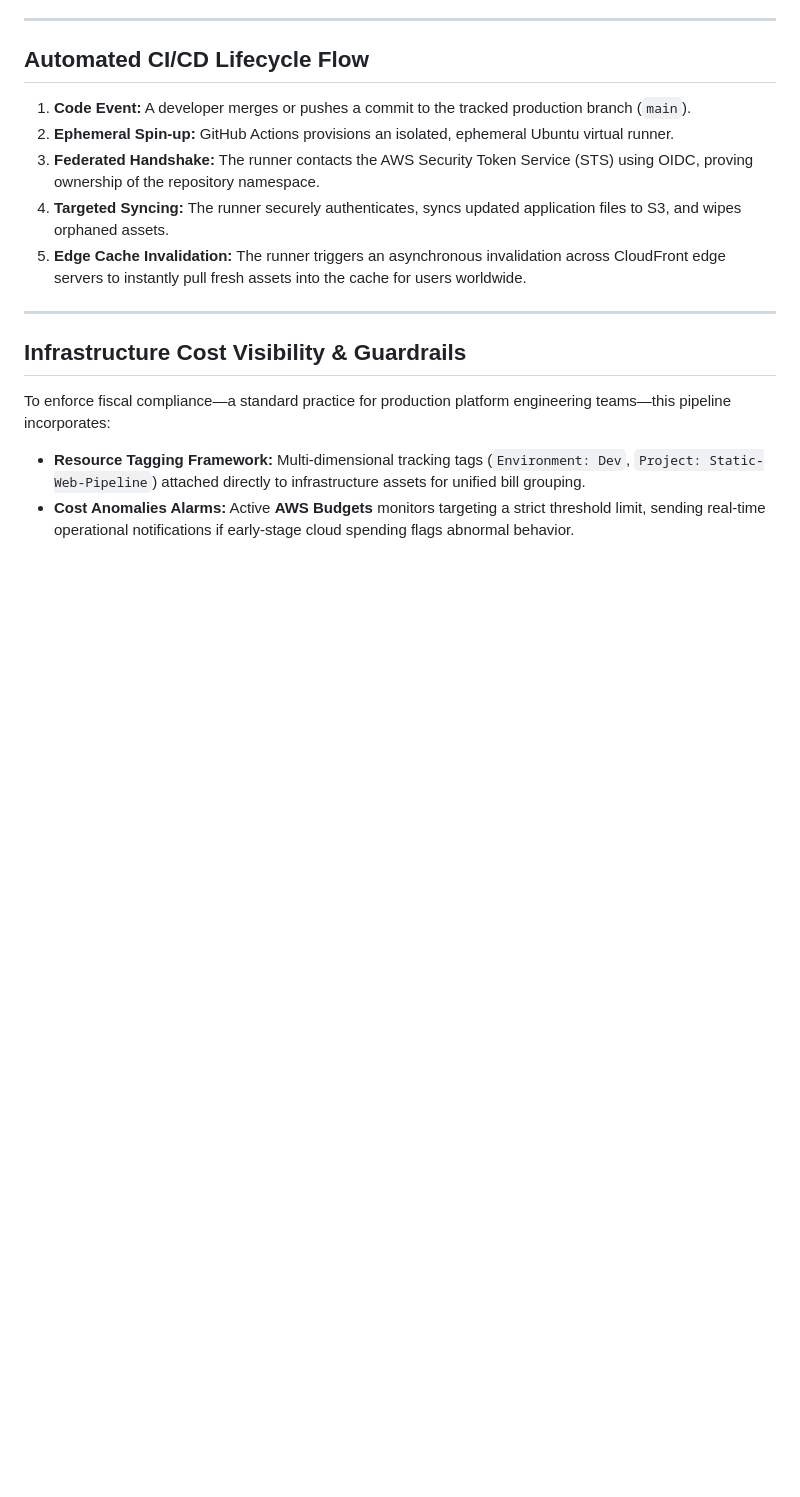
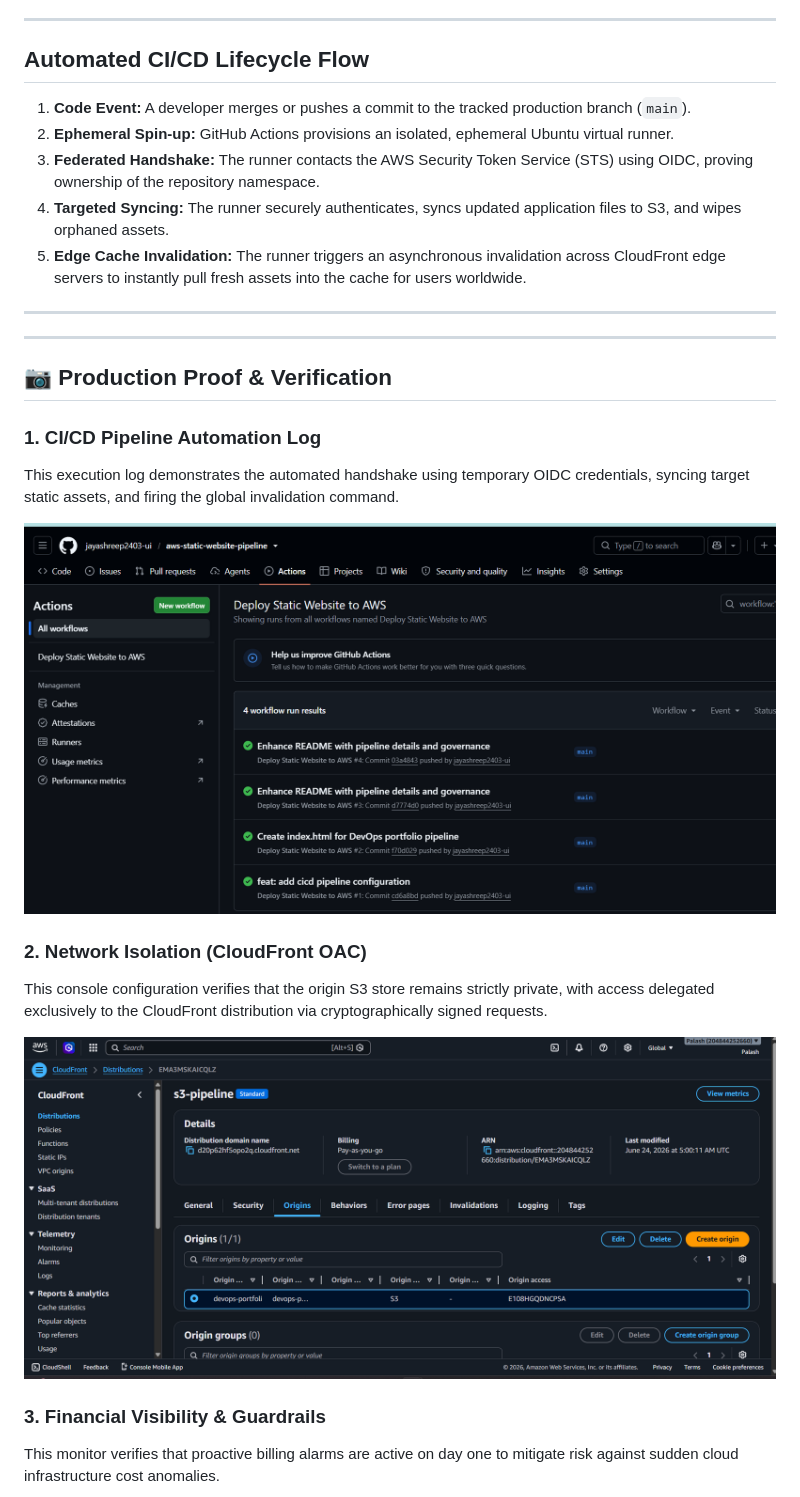
Before and after one commit to jayashreep2403-ui/aws-static-website-pipeline, a Markdown page: README.md, the part around one of its changes. GitHub-like rendering; blank space fills up the shorter version.

Commit message:
Enhance README with production proof and verification details
Added sections for production proof and verification, including CI/CD logs, network isolation, financial visibility, and a successful deployment webpage.

```diff
--- a/README.md
+++ b/README.md
@@ -36,8 +36,20 @@ In a standard tutorial project, beginners typically grant global administrator r
 5. **Edge Cache Invalidation:** The runner triggers an asynchronous invalidation across CloudFront edge servers to instantly pull fresh assets into the cache for users worldwide.
 
 ---
+---
 
-##  Infrastructure Cost Visibility & Guardrails
-To enforce fiscal compliance—a standard practice for production platform engineering teams—this pipeline incorporates:
-- **Resource Tagging Framework:** Multi-dimensional tracking tags (`Environment: Dev`, `Project: Static-Web-Pipeline`) attached directly to infrastructure assets for unified bill grouping.
-- **Cost Anomalies Alarms:** Active **AWS Budgets** monitors targeting a strict threshold limit, sending real-time operational notifications if early-stage cloud spending flags abnormal behavior.
+## 📷 Production Proof & Verification
+
+### 1. CI/CD Pipeline Automation Log
+This execution log demonstrates the automated handshake using temporary OIDC credentials, syncing target static assets, and firing the global invalidation command.
+
+![GitHub Actions Deployment Log](deploy-log.png)
+
+### 2. Network Isolation (CloudFront OAC)
+This console configuration verifies that the origin S3 store remains strictly private, with access delegated exclusively to the CloudFront distribution via cryptographically signed requests.
+
+![AWS CloudFront OAC Settings](cloudfront-oac.png)
+
+### 3. Financial Visibility & Guardrails
+This monitor verifies that proactive billing alarms are active on day one to mitigate risk against sudden cloud infrastructure cost anomalies.
+
```
Also changed, not shown: other parts of README.md (+6 -0 lines).
